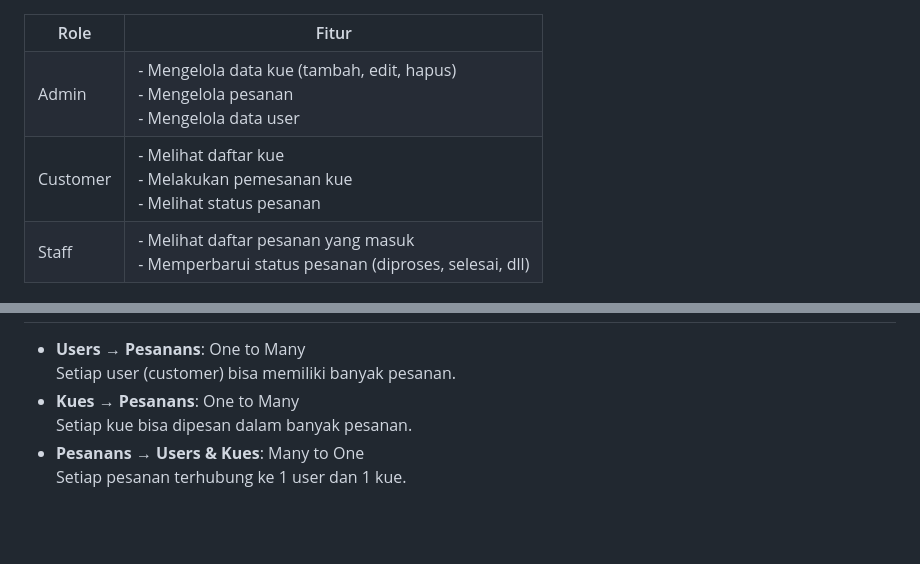
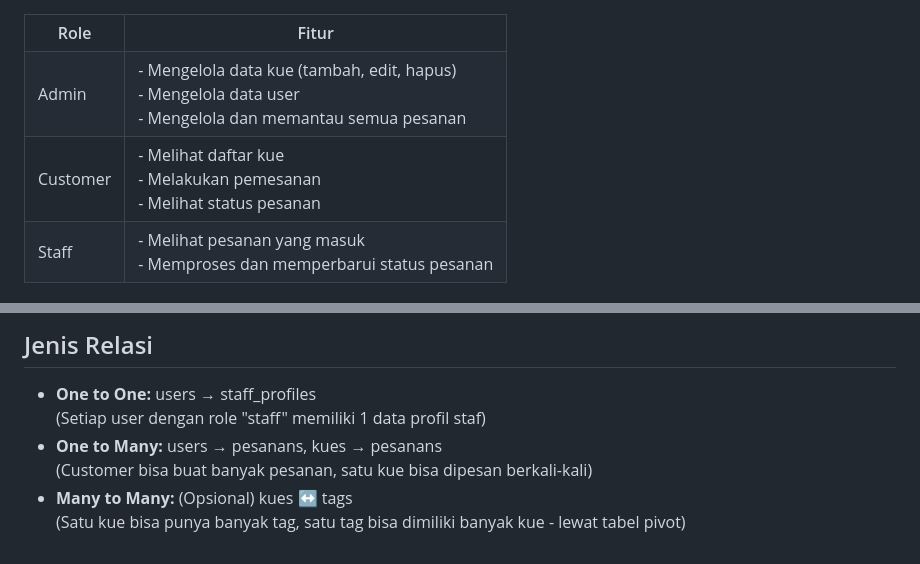
Before and after one commit to IhksanIccan/SweetCake-Pesanan-Kue-Ultah-Berbasis-Web, a Markdown page: README.md, 2 parts joined by grey strips. Drawn GitHub-style; blank space fills up the shorter version.

```diff
--- a/README.md
+++ b/README.md
@@ -82,23 +82,23 @@ The Laravel framework is open-sourced software licensed under the [MIT license](
     <td>Admin</td>
     <td>
       - Mengelola data kue (tambah, edit, hapus)<br>
-      - Mengelola pesanan<br>
-      - Mengelola data user
+      - Mengelola data user<br>
+      - Mengelola dan memantau semua pesanan
     </td>
   </tr>
   <tr>
     <td>Customer</td>
     <td>
       - Melihat daftar kue<br>
-      - Melakukan pemesanan kue<br>
+      - Melakukan pemesanan<br>
       - Melihat status pesanan
     </td>
   </tr>
   <tr>
     <td>Staff</td>
     <td>
-      - Melihat daftar pesanan yang masuk<br>
-      - Memperbarui status pesanan (diproses, selesai, dll)
+      - Melihat pesanan yang masuk<br>
+      - Memproses dan memperbarui status pesanan
     </td>
   </tr>
 </table>
@@ -144,7 +161,12 @@ The Laravel framework is open-sourced software licensed under the [MIT license](
+<h2>Jenis Relasi</h2>
+
 <ul>
-  <li><strong>Users → Pesanans</strong>: One to Many<br>Setiap user (customer) bisa memiliki banyak pesanan.</li>
-  <li><strong>Kues → Pesanans</strong>: One to Many<br>Setiap kue bisa dipesan dalam banyak pesanan.</li>
-  <li><strong>Pesanans → Users & Kues</strong>: Many to One<br>Setiap pesanan terhubung ke 1 user dan 1 kue.</li>
+  <li><b>One to One:</b> users → staff_profiles<br>
+      (Setiap user dengan role "staff" memiliki 1 data profil staf)</li>
+  <li><b>One to Many:</b> users → pesanans, kues → pesanans<br>
+      (Customer bisa buat banyak pesanan, satu kue bisa dipesan berkali-kali)</li>
+  <li><b>Many to Many:</b> (Opsional) kues ↔ tags<br>
+      (Satu kue bisa punya banyak tag, satu tag bisa dimiliki banyak kue - lewat tabel pivot)</li>
 </ul>
 
 </body>
```
Also changed, not shown: other parts of README.md (+47 -30 lines).
